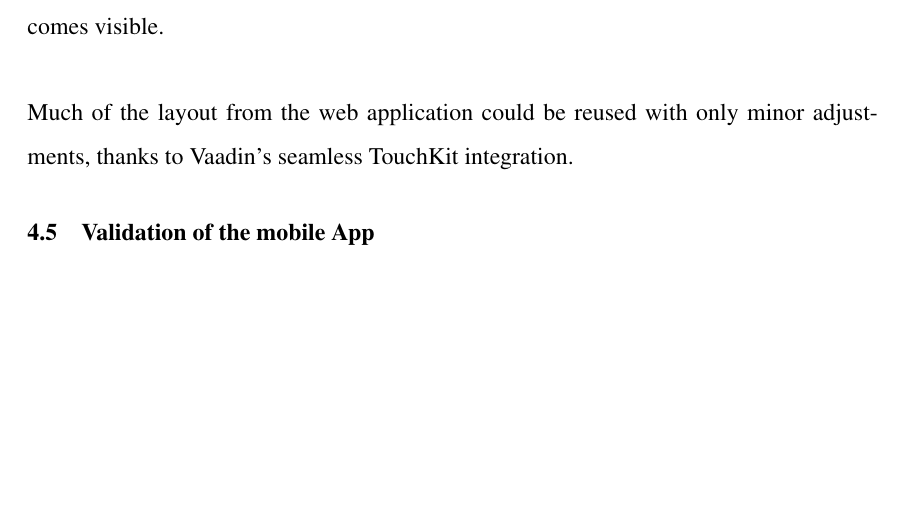
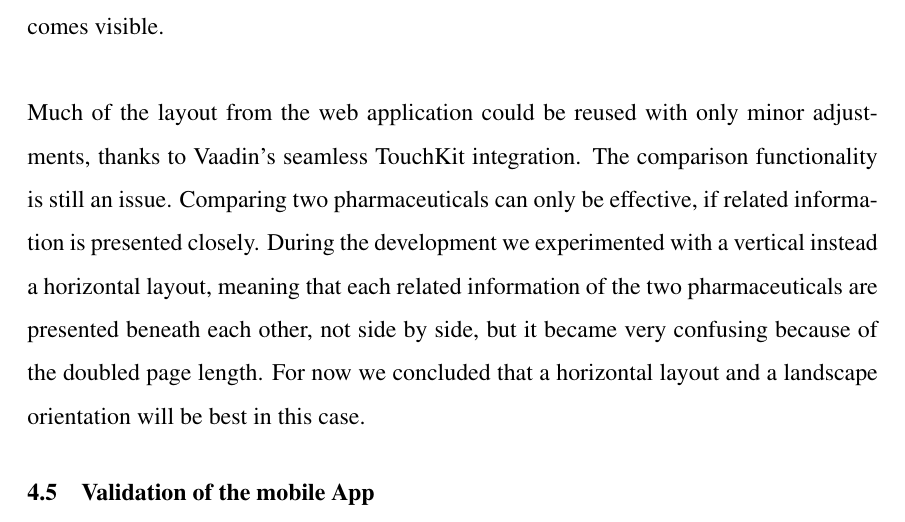
Before and after one commit to pdiegmann/bachelor-thesis, a LaTeX document (main.tex, which reads chapters/4-developmentOfTheMobileClient.tex): part of page 38 of 47, cut so that both start at the same text, the shorter picture padded with empty space. The pictures show the PDF file main.pdf that the author committed with the source.

Commit message:
Implementierung abgeschlossen (Erstmal)

```diff
--- a/chapters/4-developmentOfTheMobileClient.tex
+++ b/chapters/4-developmentOfTheMobileClient.tex
@@ -360,7 +360,7 @@ Another issue we discovered was the drop for dynamic style sheets and themes in
 The Vaadin framework did help to get fast results. E.g. the settings screen for customizing the displayed leaflet information could be implemented in a short time thanks to the automatic handling of references between the client- and the server-side. Nevertheless it was not possible to receive specific events like a "will appear" or "did appear" for views. These events are needed for refreshing the view or specific controls if needed. Java and Vaadin offer listeners for "value changed" events but those still need a reference for the controls, which have to be passed along through the views. The main screen contains a toolbar at the screen's bottom to select a preset of visible information on leaflets. If now the user decides to change the preset in a lower view, this toolbar needs to be updated as well. Additionally to the increased reference count this method has the drawback that the toolbar gets updated on every value change, although it is not visible. With a "will appear" event the update would have been done only once directly before the toolbar becomes visible.
 \\
 \\
-Much of the layout from the web application could be reused with only minor adjustments, thanks to Vaadin's seamless TouchKit integration.
+Much of the layout from the web application could be reused with only minor adjustments, thanks to Vaadin's seamless TouchKit integration. The comparison functionality is still an issue. Comparing two pharmaceuticals can only be effective, if related information is presented closely. During the development we experimented with a vertical instead a horizontal layout, meaning that each related information of the two pharmaceuticals are presented beneath each other, not side by side, but it became very confusing because of the doubled page length. For now we concluded that a horizontal layout and a landscape orientation will be best in this case.
 
 \subsection{Validation of the mobile App}
 \label{subsec:Validation}
```
Also changed, not shown: main.pdf, 2 other files.
